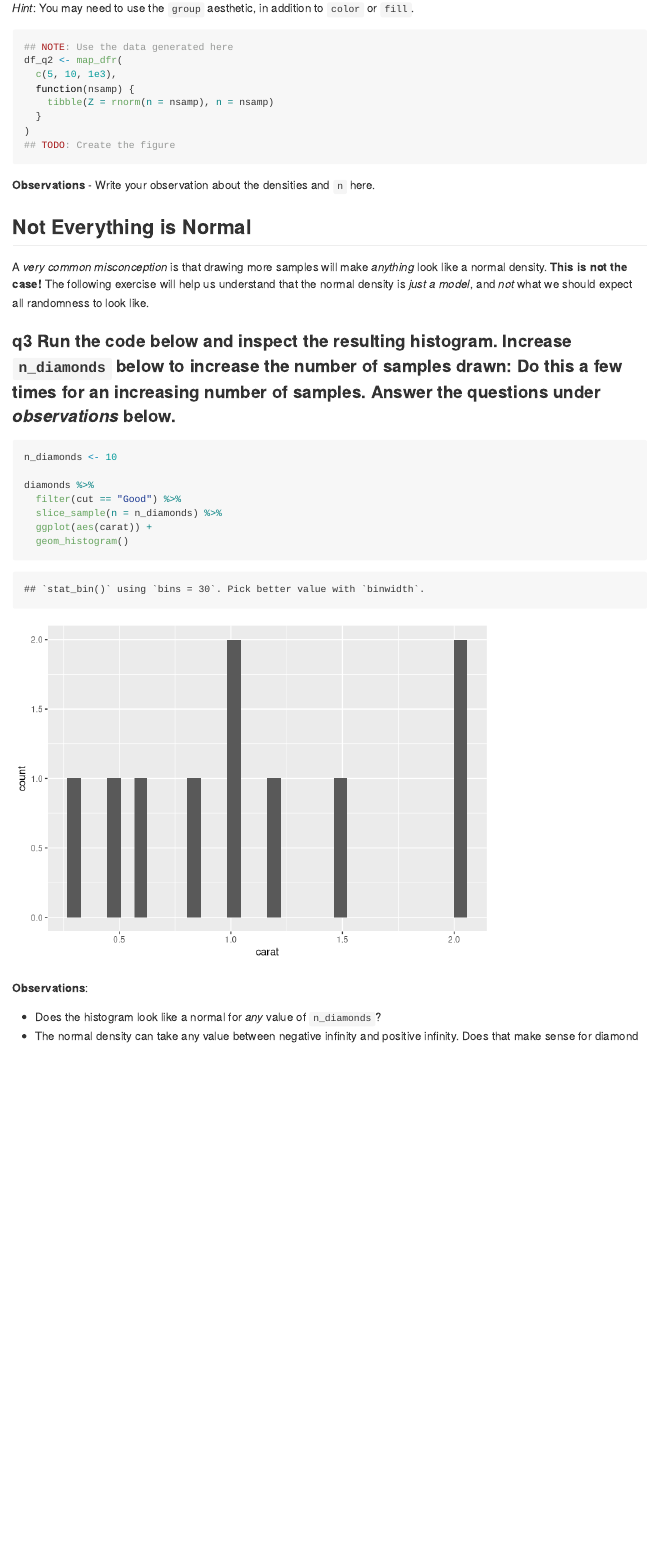
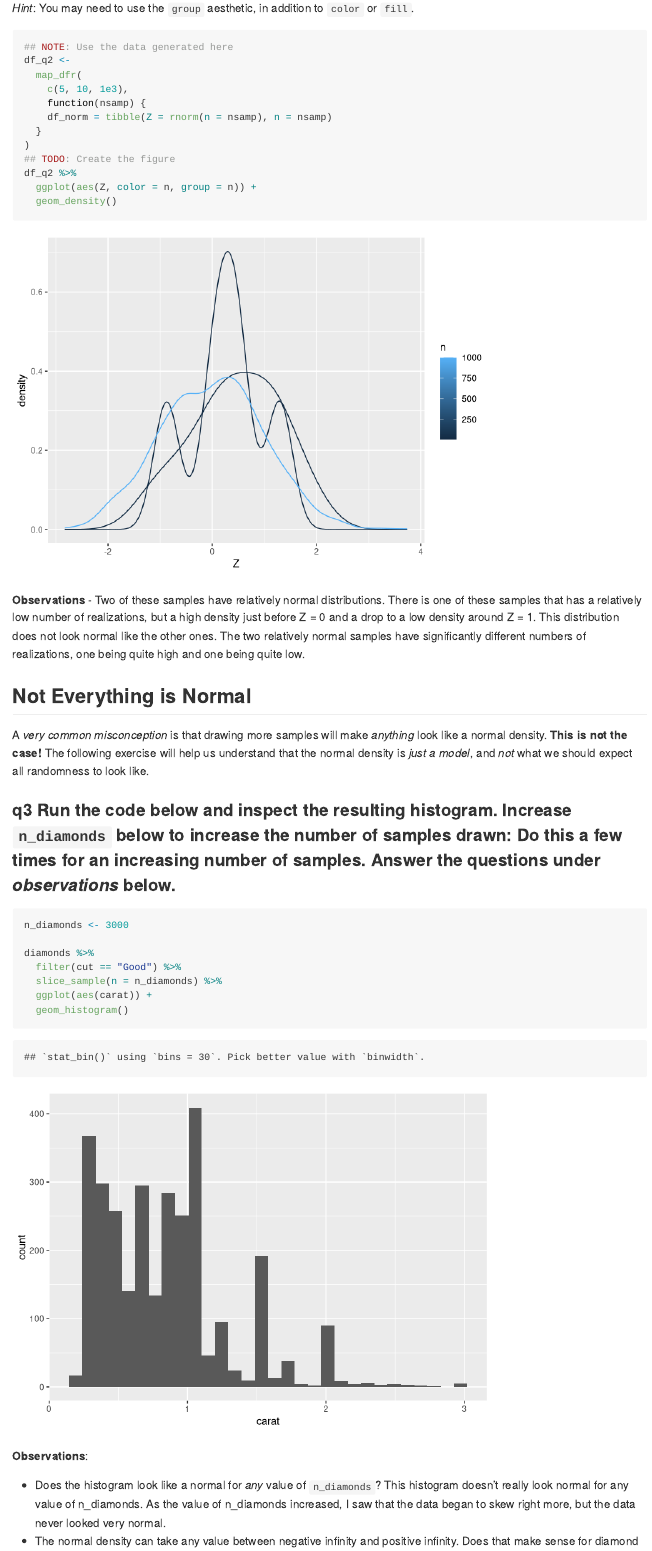
Before and after one commit to lilydao11/data-science-sp2023, an R Markdown document (exercises_sequenced/d12-e-stat01-densities-assignment.Rmd): the page in a window 1100 px wide, from 6170 px down before the commit and from 6240 px down after it, so that both start at the same text. Rendered offline with R 4.5, knitr and Pandoc, with nearby package versions; code that draws random numbers runs with fixed seeds of ours; some code elsewhere in the file could not run offline.

Commit message:
work with densities

````diff
--- a/exercises_sequenced/d12-e-stat01-densities-assignment.Rmd
+++ b/exercises_sequenced/d12-e-stat01-densities-assignment.Rmd
@@ -150,17 +152,22 @@ To clarify some terms:
 
 ```{r q2-task}
 ## NOTE: Use the data generated here
-df_q2 <- map_dfr(
-  c(5, 10, 1e3),
-  function(nsamp) {
-    tibble(Z = rnorm(n = nsamp), n = nsamp)
+df_q2 <-
+  map_dfr(
+    c(5, 10, 1e3),
+    function(nsamp) {
+    df_norm = tibble(Z = rnorm(n = nsamp), n = nsamp)
   }
 )
 ## TODO: Create the figure
+df_q2 %>%
+  ggplot(aes(Z, color = n, group = n)) +
+  geom_density()
+
 ```
 
 **Observations**
-- Write your observation about the densities and `n` here.
+- Two of these samples have relatively normal distributions. There is one of these samples that has a relatively low number of realizations, but a high density just before Z = 0 and a drop to a low density around Z = 1. This distribution does not look normal like the other ones. The two relatively normal samples have significantly different numbers of realizations, one being quite high and one being quite low.
 
 ## Not Everything is Normal
 <!-- -------------------------------------------------- -->
@@ -170,7 +177,7 @@ A *very common misconception* is that drawing more samples will make *anything*
 ### __q3__ Run the code below and inspect the resulting histogram. Increase `n_diamonds` below to increase the number of samples drawn: Do this a few times for an increasing number of samples. Answer the questions under *observations* below.
 
 ```{r q3-task}
-n_diamonds <- 10
+n_diamonds <- 3000
 
 diamonds %>%
   filter(cut == "Good") %>%
@@ -182,4 +189,5 @@ diamonds %>%
 **Observations**:
 
 - Does the histogram look like a normal for *any* value of `n_diamonds`?
+  This histogram doesn't really look normal for any value of n_diamonds. As the value of n_diamonds increased, I saw that the data began to skew right more, but the data never looked very normal.
 - The normal density can take any value between negative infinity and positive infinity. Does that make sense for diamond `carat` values? Why or why not?
````
Also changed, not shown: exercises_sequenced/d12-e-stat01-densities-assignment.Rmd (5 more changed lines).
